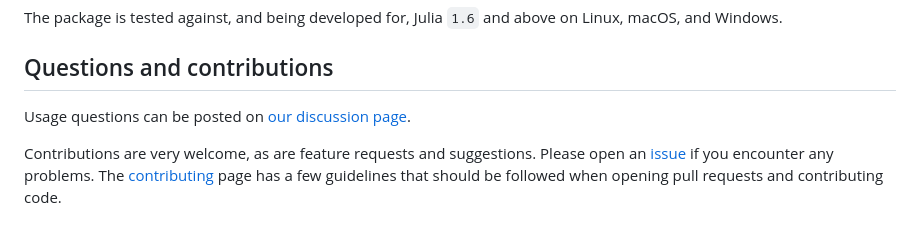
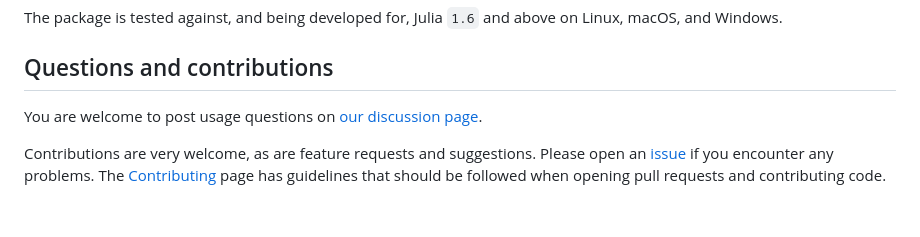
Before and after one commit to singularitti/Fortran90Namelists.jl, a Markdown page: README.md, the part around the change. Drawn GitHub-style.

```diff
--- a/README.md
+++ b/README.md
@@ -59,11 +59,11 @@ macOS, and Windows.
 
 ## Questions and contributions
 
-Usage questions can be posted on [our discussion page][discussions-url].
+You are welcome to post usage questions on [our discussion page][discussions-url].
 
 Contributions are very welcome, as are feature requests and suggestions. Please open an
-[issue][issues-url] if you encounter any problems. The [contributing](@ref) page has
-a few guidelines that should be followed when opening pull requests and contributing code.
+[issue][issues-url] if you encounter any problems. The [Contributing](@ref) page has
+guidelines that should be followed when opening pull requests and contributing code.
 
 [discussions-url]: https://github.com/singularitti/Fortran90Namelists.jl/discussions
 [issues-url]: https://github.com/singularitti/Fortran90Namelists.jl/issues
```
